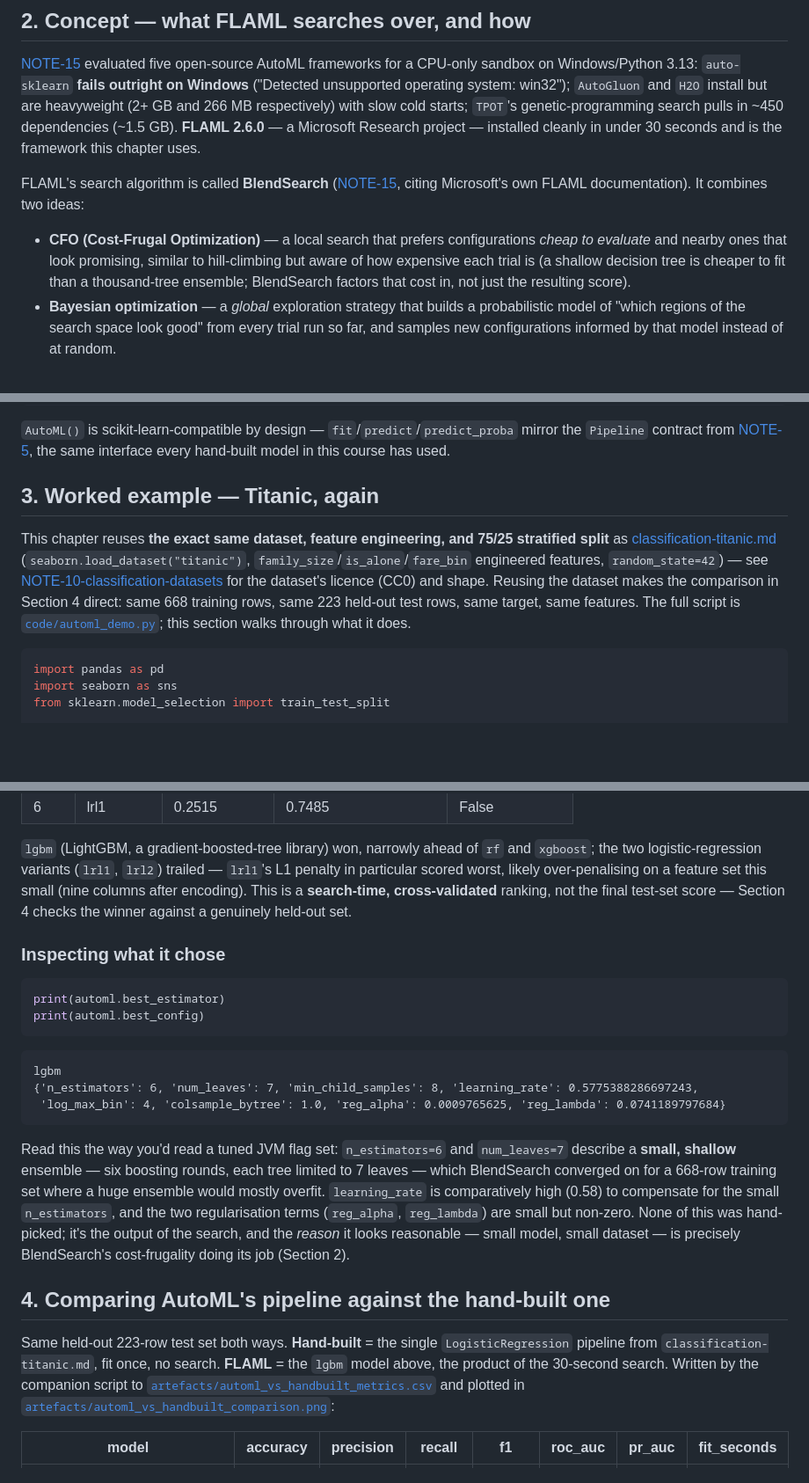
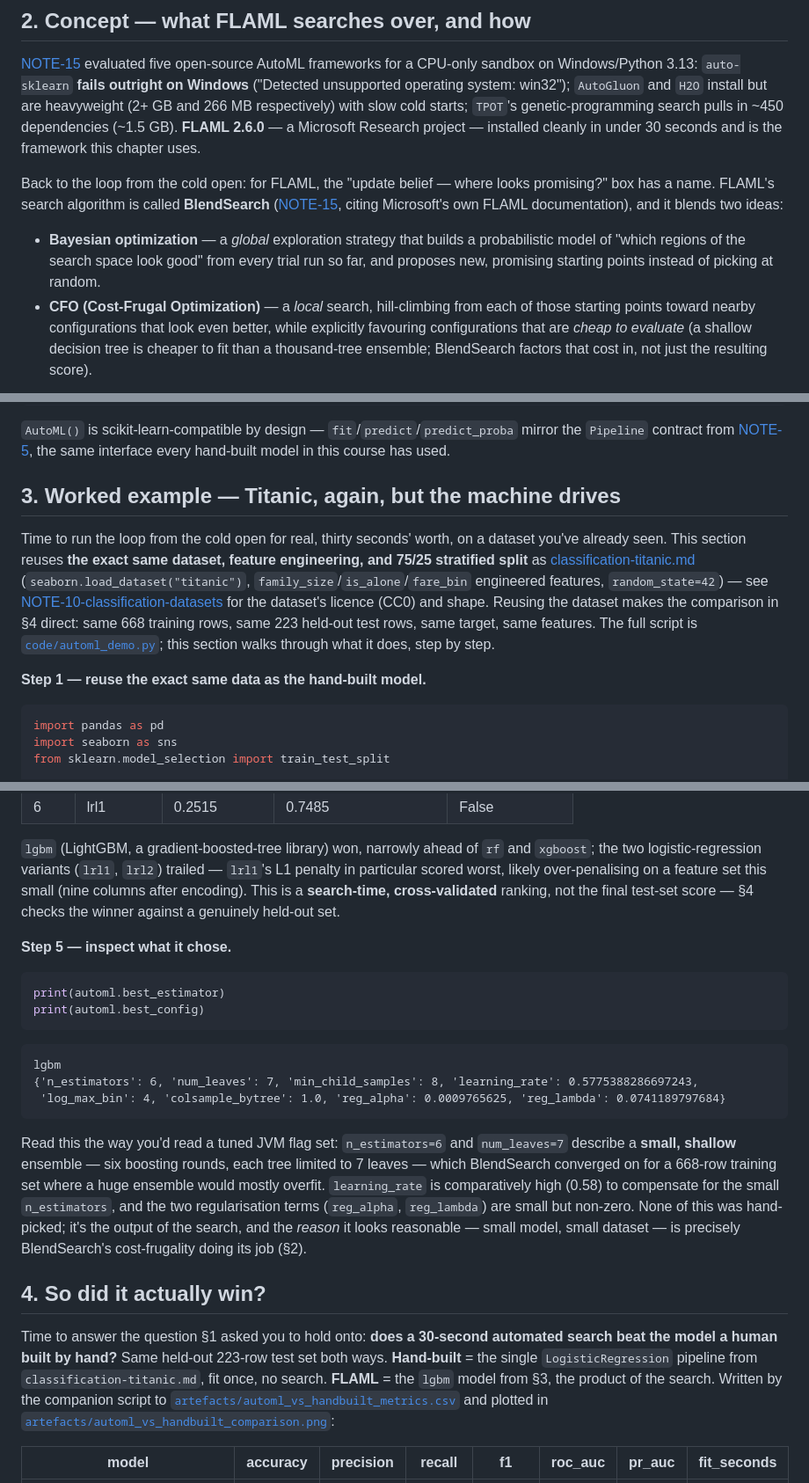
Before and after one commit to b1ck0/ds_ml_ai_starter, a Markdown page: 01-data-science/03-worked-examples/11-automl.md, 3 parts joined by grey strips. Shown at 88% size. Drawn GitHub-style; blank space fills up the shorter version.

````diff
--- a/01-data-science/03-worked-examples/11-automl.md
+++ b/01-data-science/03-worked-examples/11-automl.md
@@ -82,15 +137,16 @@ for a CPU-only sandbox on Windows/Python 3.13: `auto-sklearn` **fails outright o
 ~450 dependencies (~1.5 GB). **FLAML 2.6.0** — a Microsoft Research project — installed cleanly in
 under 30 seconds and is the framework this chapter uses.
 
-FLAML's search algorithm is called **BlendSearch**
-([NOTE-15](../../research/NOTE-15-automl-framework.md), citing Microsoft's own FLAML documentation).
-It combines two ideas:
+Back to the loop from the cold open: for FLAML, the "update belief — where looks promising?" box
+has a name. FLAML's search algorithm is called **BlendSearch**
+([NOTE-15](../../research/NOTE-15-automl-framework.md), citing Microsoft's own FLAML documentation),
+and it blends two ideas:
 
-- **CFO (Cost-Frugal Optimization)** — a local search that prefers configurations *cheap to
-  evaluate* and nearby ones that look promising, similar to hill-climbing but aware of how expensive
-  each trial is (a shallow decision tree is cheaper to fit than a thousand-tree ensemble; BlendSearch
-  factors that cost in, not just the resulting score).
 - **Bayesian optimization** — a *global* exploration strategy that builds a probabilistic model of
-  "which regions of the search space look good" from every trial run so far, and samples new
-  configurations informed by that model instead of at random.
+  "which regions of the search space look good" from every trial run so far, and proposes new,
+  promising starting points instead of picking at random.
+- **CFO (Cost-Frugal Optimization)** — a *local* search, hill-climbing from each of those starting
+  points toward nearby configurations that look even better, while explicitly favouring
+  configurations that are *cheap to evaluate* (a shallow decision tree is cheaper to fit than a
+  thousand-tree ensemble; BlendSearch factors that cost in, not just the resulting score).
 
@@ -130,15 +194,20 @@ automl.predict_proba(X_test)
 `Pipeline` contract from [NOTE-5](../../research/NOTE-5-sklearn-core-apis.md), the same interface
 every hand-built model in this course has used.
 
-## 3. Worked example — Titanic, again
+## 3. Worked example — Titanic, again, but the machine drives
 
-This chapter reuses **the exact same dataset, feature engineering, and 75/25 stratified split** as
-[classification-titanic.md](06-classification-titanic.md) (`seaborn.load_dataset("titanic")`,
-`family_size`/`is_alone`/`fare_bin` engineered features, `random_state=42`) — see
+Time to run the loop from the cold open for real, thirty seconds' worth, on a dataset you've
+already seen. This section reuses **the exact same dataset, feature engineering, and 75/25
+stratified split** as [classification-titanic.md](06-classification-titanic.md)
+(`seaborn.load_dataset("titanic")`, `family_size`/`is_alone`/`fare_bin` engineered features,
+`random_state=42`) — see
 [NOTE-10-classification-datasets](../../research/NOTE-10-classification-datasets.md) for the
-dataset's licence (CC0) and shape. Reusing the dataset makes the comparison in Section 4 direct: same
-668 training rows, same 223 held-out test rows, same target, same features. The full script is
-[`code/automl_demo.py`](code/automl_demo.py); this section walks through what it does.
+dataset's licence (CC0) and shape. Reusing the dataset makes the comparison in §4 direct: same 668
+training rows, same 223 held-out test rows, same target, same features. The full script is
+[`code/automl_demo.py`](code/automl_demo.py); this section walks through what it does, step by
+step.
+
+**Step 1 — reuse the exact same data as the hand-built model.**
 
 ```python
 import pandas as pd
@@ -248,10 +317,10 @@ so `cv_accuracy_estimate` below is the natural inverse — written by the compan
 `lgbm` (LightGBM, a gradient-boosted-tree library) won, narrowly ahead of `rf` and `xgboost`; the two
 logistic-regression variants (`lrl1`, `lrl2`) trailed — `lrl1`'s L1 penalty in particular scored
 worst, likely over-penalising on a feature set this small (nine columns after encoding). This is a
-**search-time, cross-validated** ranking, not the final test-set score — Section 4 checks the winner
+**search-time, cross-validated** ranking, not the final test-set score — §4 checks the winner
 against a genuinely held-out set.
 
-### Inspecting what it chose
+**Step 5 — inspect what it chose.**
 
 ```python
 print(automl.best_estimator)
@@ -270,13 +339,14 @@ converged on for a 668-row training set where a huge ensemble would mostly overf
 comparatively high (0.58) to compensate for the small `n_estimators`, and the two regularisation terms
 (`reg_alpha`, `reg_lambda`) are small but non-zero. None of this was hand-picked; it's the output of
 the search, and the *reason* it looks reasonable — small model, small dataset — is precisely
-BlendSearch's cost-frugality doing its job (Section 2).
+BlendSearch's cost-frugality doing its job (§2).
 
-## 4. Comparing AutoML's pipeline against the hand-built one
+## 4. So did it actually win?
 
-Same held-out 223-row test set both ways. **Hand-built** = the single `LogisticRegression` pipeline
-from `classification-titanic.md`, fit once, no search. **FLAML** = the `lgbm` model above, the product
-of the 30-second search. Written by the companion script to
+Time to answer the question §1 asked you to hold onto: **does a 30-second automated search beat the
+model a human built by hand?** Same held-out 223-row test set both ways. **Hand-built** = the single
+`LogisticRegression` pipeline from `classification-titanic.md`, fit once, no search. **FLAML** = the
+`lgbm` model from §3, the product of the search. Written by the companion script to
 [`artefacts/automl_vs_handbuilt_metrics.csv`](artefacts/automl_vs_handbuilt_metrics.csv) and plotted
 in [`artefacts/automl_vs_handbuilt_comparison.png`](artefacts/automl_vs_handbuilt_comparison.png):
 
````
Also changed, not shown: other parts of 01-data-science/03-worked-examples/11-automl.md (+155 -68 lines).
